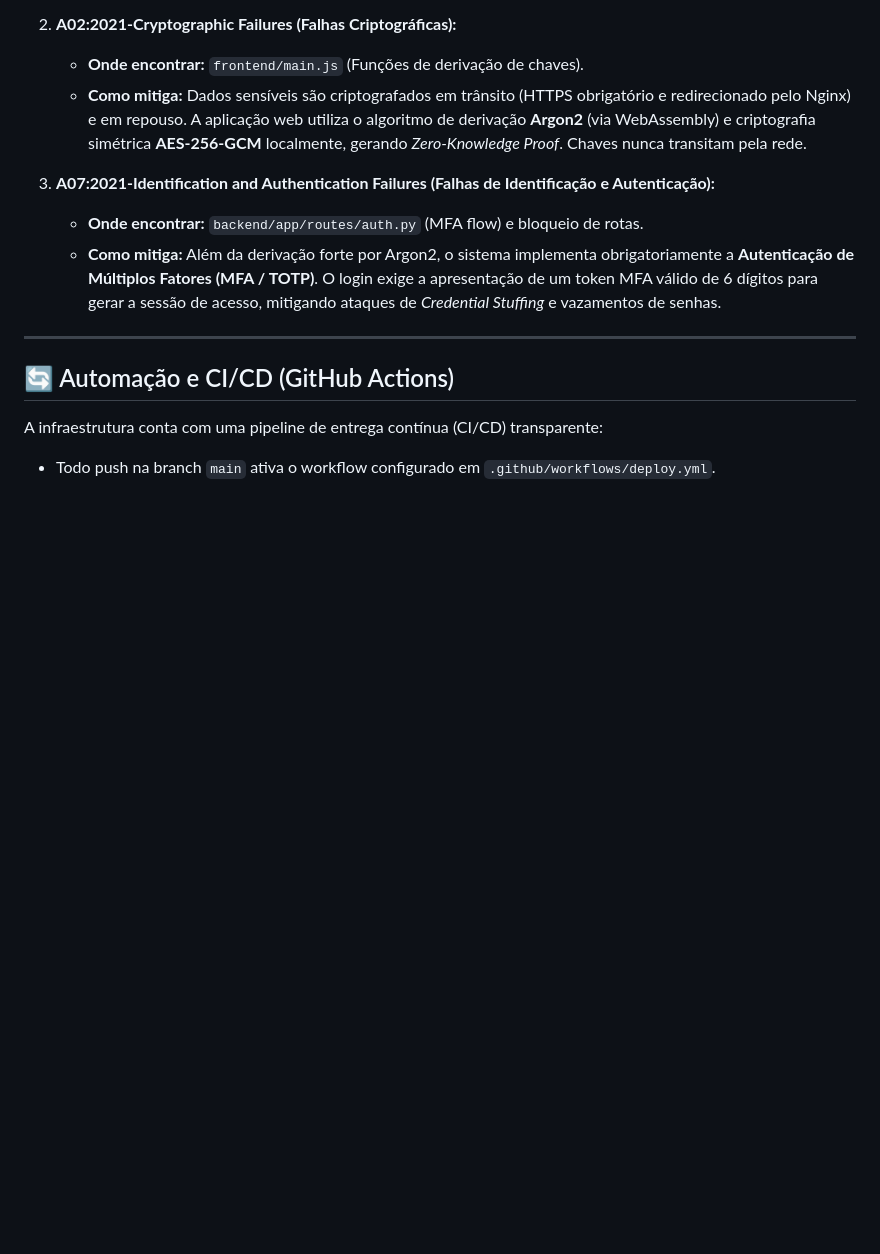
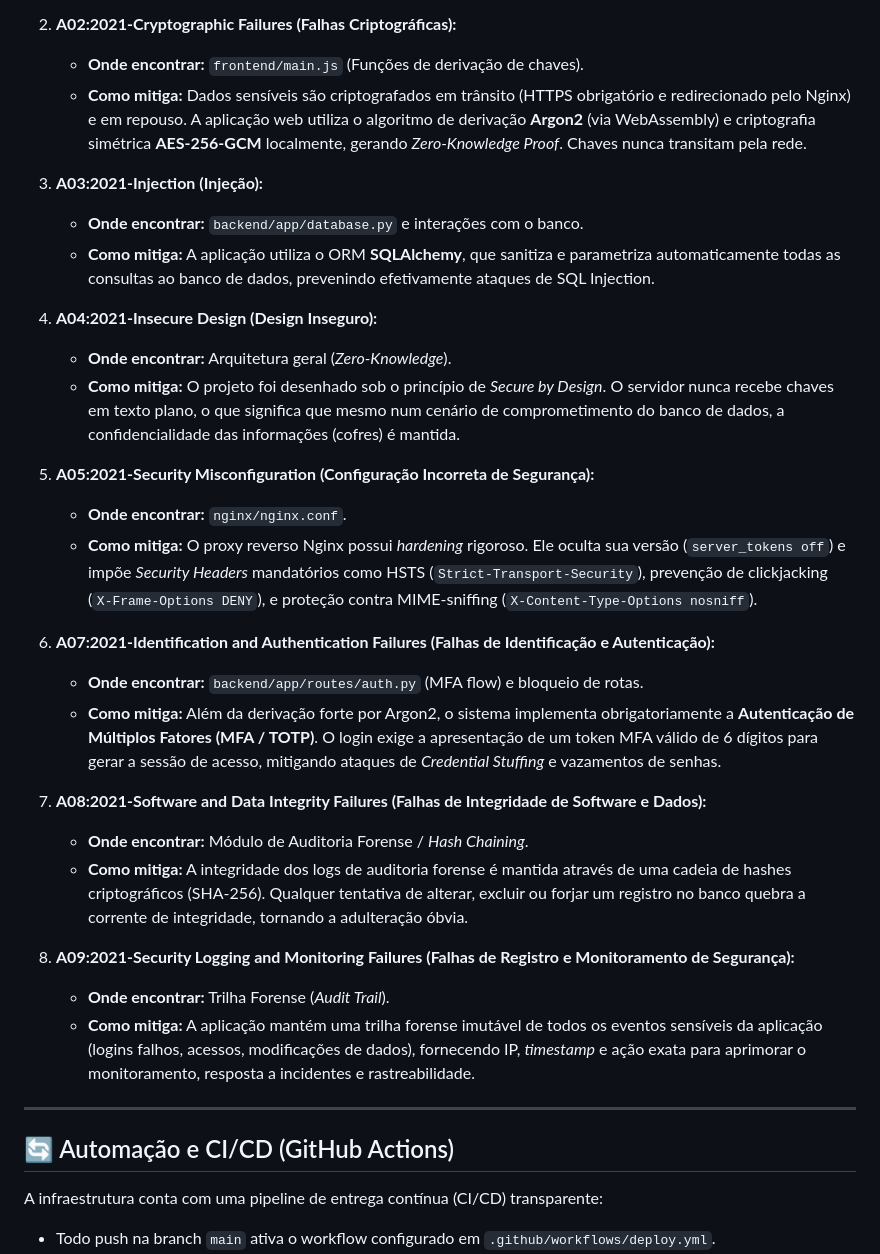
Before and after one commit to mancharger/PyVault, a Markdown page: README.md, the part around the change. Drawn GitHub-style; blank space fills up the shorter version.

Commit message:
docs: expand OWASP Top 10 mitigations

```diff
--- a/README.md
+++ b/README.md
@@ -38,9 +38,29 @@ Para cumprir os rigorosos requisitos de segurança (Secure by Design), o código
    - **Onde encontrar:** `frontend/main.js` (Funções de derivação de chaves).
    - **Como mitiga:** Dados sensíveis são criptografados em trânsito (HTTPS obrigatório e redirecionado pelo Nginx) e em repouso. A aplicação web utiliza o algoritmo de derivação **Argon2** (via WebAssembly) e criptografia simétrica **AES-256-GCM** localmente, gerando *Zero-Knowledge Proof*. Chaves nunca transitam pela rede.
 
-3. **A07:2021-Identification and Authentication Failures (Falhas de Identificação e Autenticação):**
+3. **A03:2021-Injection (Injeção):**
+   - **Onde encontrar:** `backend/app/database.py` e interações com o banco.
+   - **Como mitiga:** A aplicação utiliza o ORM **SQLAlchemy**, que sanitiza e parametriza automaticamente todas as consultas ao banco de dados, prevenindo efetivamente ataques de SQL Injection.
+
+4. **A04:2021-Insecure Design (Design Inseguro):**
+   - **Onde encontrar:** Arquitetura geral (*Zero-Knowledge*).
+   - **Como mitiga:** O projeto foi desenhado sob o princípio de *Secure by Design*. O servidor nunca recebe chaves em texto plano, o que significa que mesmo num cenário de comprometimento do banco de dados, a confidencialidade das informações (cofres) é mantida.
+
+5. **A05:2021-Security Misconfiguration (Configuração Incorreta de Segurança):**
+   - **Onde encontrar:** `nginx/nginx.conf`.
+   - **Como mitiga:** O proxy reverso Nginx possui *hardening* rigoroso. Ele oculta sua versão (`server_tokens off`) e impõe *Security Headers* mandatórios como HSTS (`Strict-Transport-Security`), prevenção de clickjacking (`X-Frame-Options DENY`), e proteção contra MIME-sniffing (`X-Content-Type-Options nosniff`).
+
+6. **A07:2021-Identification and Authentication Failures (Falhas de Identificação e Autenticação):**
    - **Onde encontrar:** `backend/app/routes/auth.py` (MFA flow) e bloqueio de rotas.
    - **Como mitiga:** Além da derivação forte por Argon2, o sistema implementa obrigatoriamente a **Autenticação de Múltiplos Fatores (MFA / TOTP)**. O login exige a apresentação de um token MFA válido de 6 dígitos para gerar a sessão de acesso, mitigando ataques de *Credential Stuffing* e vazamentos de senhas.
+
+7. **A08:2021-Software and Data Integrity Failures (Falhas de Integridade de Software e Dados):**
+   - **Onde encontrar:** Módulo de Auditoria Forense / *Hash Chaining*.
+   - **Como mitiga:** A integridade dos logs de auditoria forense é mantida através de uma cadeia de hashes criptográficos (SHA-256). Qualquer tentativa de alterar, excluir ou forjar um registro no banco quebra a corrente de integridade, tornando a adulteração óbvia.
+
+8. **A09:2021-Security Logging and Monitoring Failures (Falhas de Registro e Monitoramento de Segurança):**
+   - **Onde encontrar:** Trilha Forense (*Audit Trail*).
+   - **Como mitiga:** A aplicação mantém uma trilha forense imutável de todos os eventos sensíveis da aplicação (logins falhos, acessos, modificações de dados), fornecendo IP, *timestamp* e ação exata para aprimorar o monitoramento, resposta a incidentes e rastreabilidade.
 
 ---
 
```
